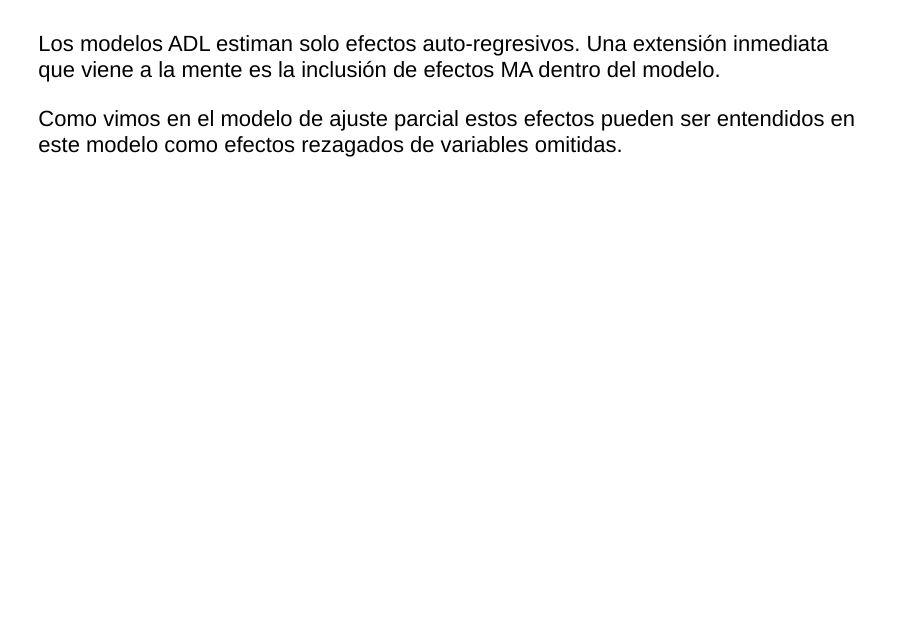
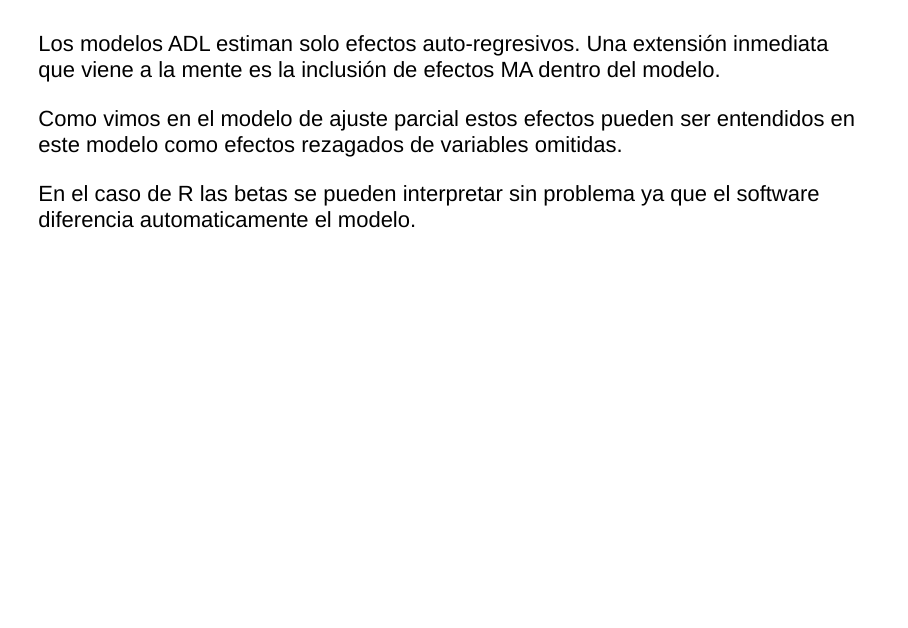
Before and after one commit to sbohorquez/Econometria2, an R Markdown document (docs/VariablesExogenas.Rmd): page 30 of 48. Rendered offline with R 4.5, knitr and Pandoc, with nearby package versions; drawn as Slidy slides in place of the format the file asks for.

Commit message:
Update VariablesExogenas.Rmd

```diff
--- a/docs/VariablesExogenas.Rmd
+++ b/docs/VariablesExogenas.Rmd
@@ -232,6 +232,8 @@ Los modelos ADL estiman solo efectos auto-regresivos. Una extensión inmediata q
 
 Como vimos en el modelo de ajuste parcial estos efectos pueden ser entendidos en este modelo como efectos rezagados de variables omitidas.
 
+En el caso de R las betas se pueden interpretar sin problema ya que el software diferencia automaticamente el modelo.
+
 #
 
 El modelo ARMAX(p,q,b) se define entonces como,
```
